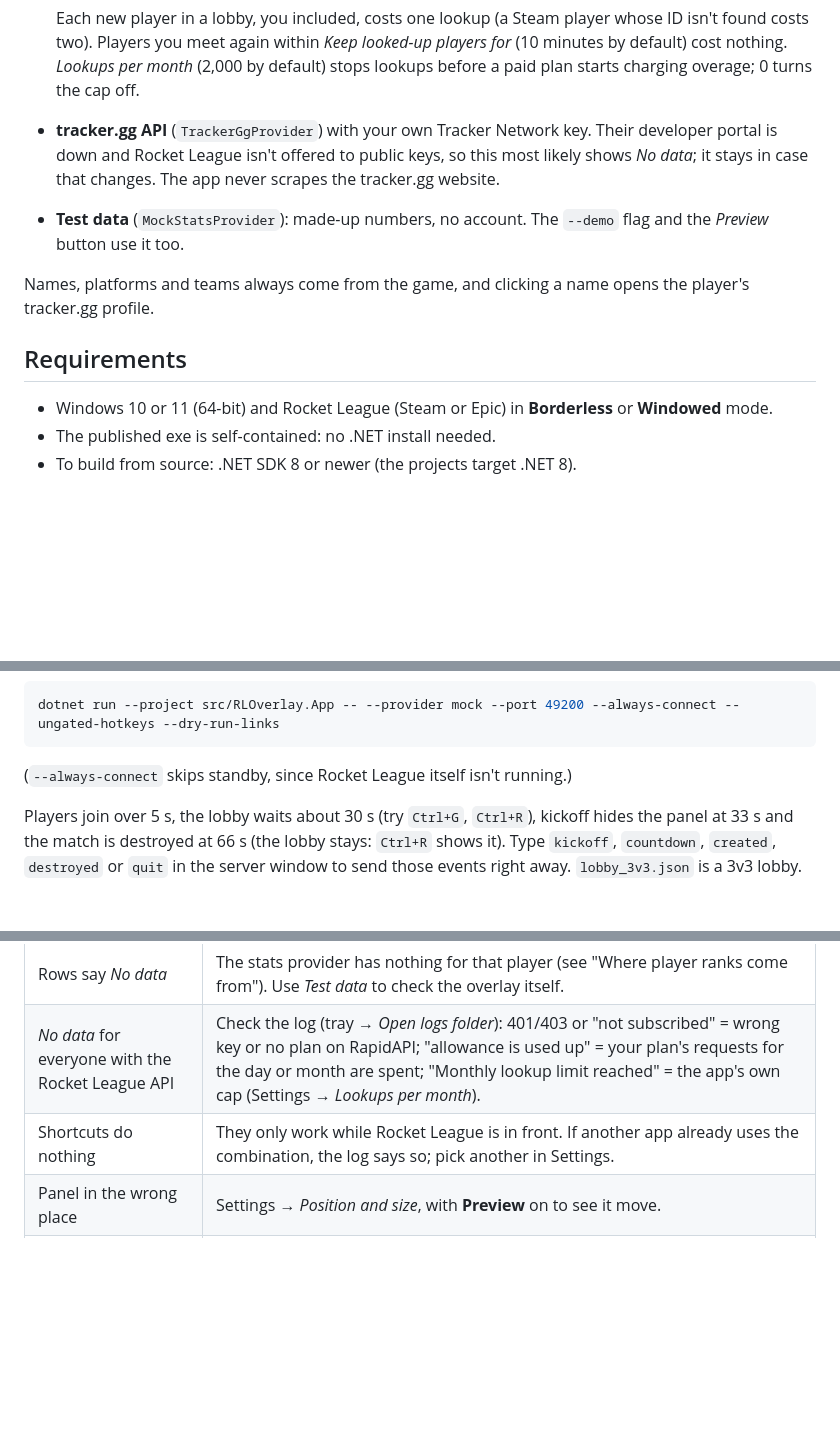
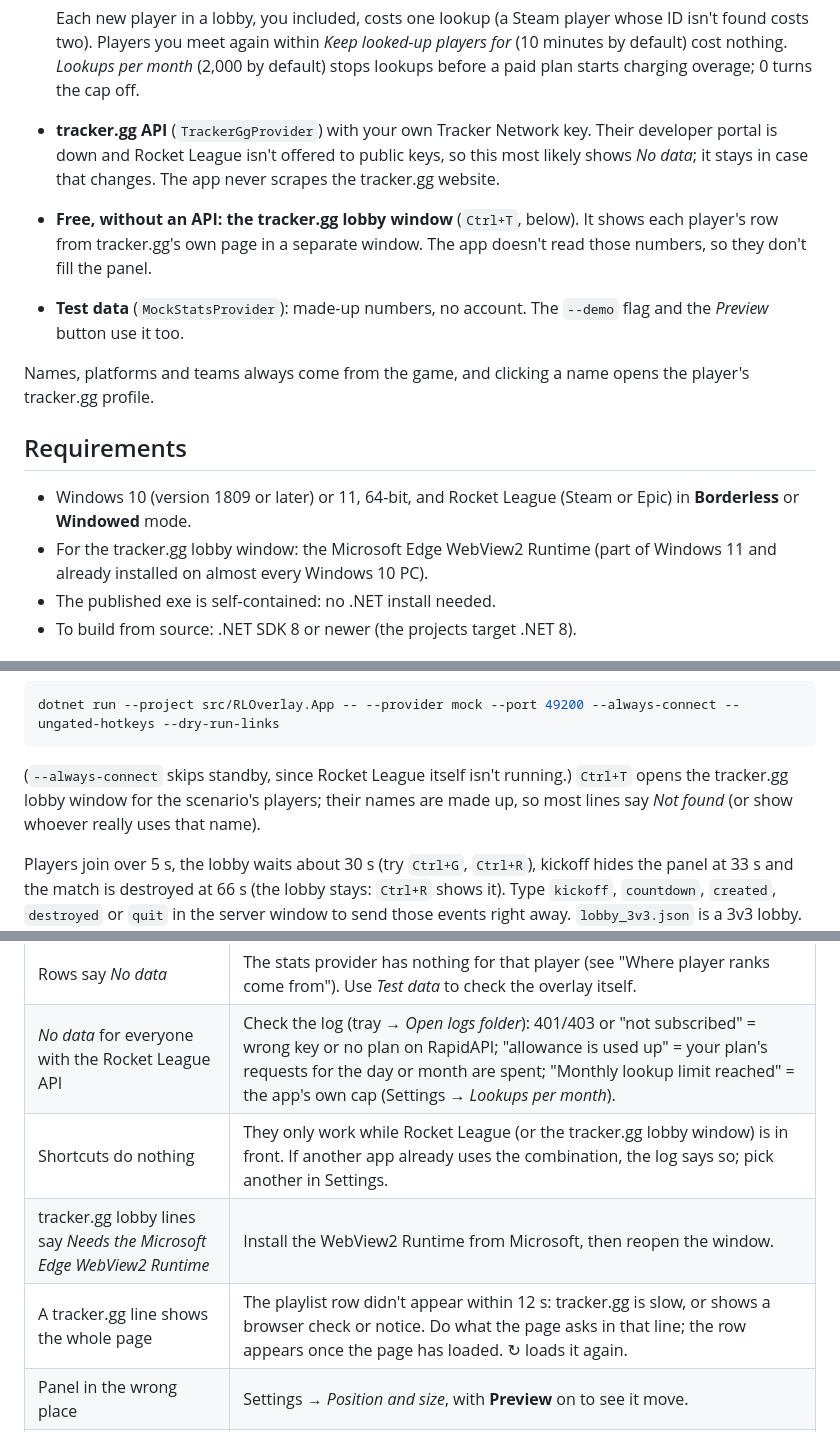
Before and after one commit to Gr1m0305/RL-Rank-Viewer, a Markdown page: README.md, 3 parts joined by grey strips. Rendered like a GitHub page; blank space fills up the shorter version.

````diff
--- a/README.md
+++ b/README.md
@@ -51,6 +54,8 @@ third-party service you subscribe to yourself. Settings → *Player stats* offer
 * **tracker.gg API** (`TrackerGgProvider`) with your own Tracker Network key. Their developer portal is down and
   Rocket League isn't offered to public keys, so this most likely shows *No data*; it stays in case that changes.
   The app never scrapes the tracker.gg website.
+* **Free, without an API: the tracker.gg lobby window** (`Ctrl+T`, below). It shows each player's row from
+  tracker.gg's own page in a separate window. The app doesn't read those numbers, so they don't fill the panel.
 * **Test data** (`MockStatsProvider`): made-up numbers, no account. The `--demo` flag and the *Preview* button use
   it too.
 
@@ -58,7 +63,10 @@ Names, platforms and teams always come from the game, and clicking a name opens
 
 ## Requirements
 
-* Windows 10 or 11 (64-bit) and Rocket League (Steam or Epic) in **Borderless** or **Windowed** mode.
+* Windows 10 (version 1809 or later) or 11, 64-bit, and Rocket League (Steam or Epic) in **Borderless** or
+  **Windowed** mode.
+* For the tracker.gg lobby window: the Microsoft Edge WebView2 Runtime (part of Windows 11 and already installed on
+  almost every Windows 10 PC).
 * The published exe is self-contained: no .NET install needed.
 * To build from source: .NET SDK 8 or newer (the projects target .NET 8).
 
@@ -165,7 +203,9 @@ dotnet run --project tools/FakeStatsServer -- tests/fixtures/scenarios/lobby_2v2
 dotnet run --project src/RLOverlay.App -- --provider mock --port 49200 --always-connect --ungated-hotkeys --dry-run-links
 ```
 
-(`--always-connect` skips standby, since Rocket League itself isn't running.)
+(`--always-connect` skips standby, since Rocket League itself isn't running.) `Ctrl+T` opens the tracker.gg lobby
+window for the scenario's players; their names are made up, so most lines say *Not found* (or show whoever really
+uses that name).
 
 Players join over 5 s, the lobby waits about 30 s (try `Ctrl+G`, `Ctrl+R`), kickoff hides the panel at 33 s and the
 match is destroyed at 66 s (the lobby stays: `Ctrl+R` shows it). Type `kickoff`, `countdown`, `created`, `destroyed` or `quit` in the server window to
@@ -190,7 +230,9 @@ dotnet test RLOverlay.sln
 | "Waiting for the Stats API" while the game runs | The game was started before the ini was changed (restart it), or the port differs: leave *Stats API port* empty to read it from the ini. |
 | Rows say *No data* | The stats provider has nothing for that player (see "Where player ranks come from"). Use *Test data* to check the overlay itself. |
 | *No data* for everyone with the Rocket League API | Check the log (tray → *Open logs folder*): 401/403 or "not subscribed" = wrong key or no plan on RapidAPI; "allowance is used up" = your plan's requests for the day or month are spent; "Monthly lookup limit reached" = the app's own cap (Settings → *Lookups per month*). |
-| Shortcuts do nothing | They only work while Rocket League is in front. If another app already uses the combination, the log says so; pick another in Settings. |
+| Shortcuts do nothing | They only work while Rocket League (or the tracker.gg lobby window) is in front. If another app already uses the combination, the log says so; pick another in Settings. |
+| tracker.gg lobby lines say *Needs the Microsoft Edge WebView2 Runtime* | Install the WebView2 Runtime from Microsoft, then reopen the window. |
+| A tracker.gg line shows the whole page | The playlist row didn't appear within 12 s: tracker.gg is slow, or shows a browser check or notice. Do what the page asks in that line; the row appears once the page has loaded. ↻ loads it again. |
 | Panel in the wrong place | Settings → *Position and size*, with **Preview** on to see it move. |
 | Placeholder icons instead of the real ones | The first start downloads them; check the internet connection, or Settings → *Rank icons* → *Download again*. |
 
````
Also changed, not shown: other parts of README.md (+38 -4 lines), docs/screenshots/08_settings.png, docs/screenshots/09_settings_full.png, 17 other files.
